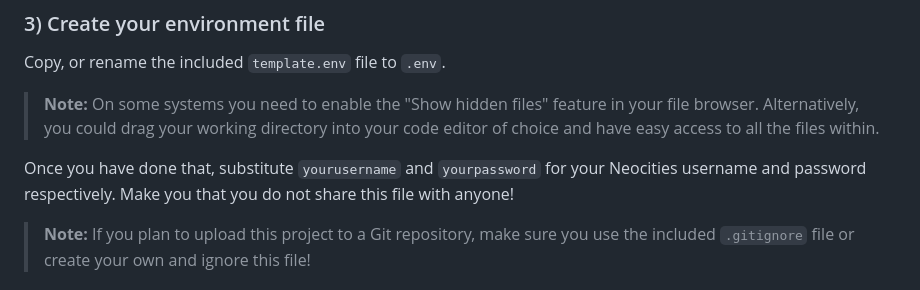
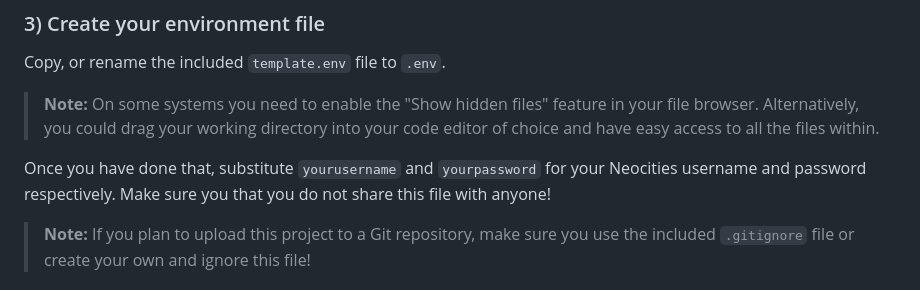
Before and after one commit to rumruth/neocities-flask, a Markdown page: README.md, the part around the change. Drawn GitHub-style.

```diff
--- a/README.md
+++ b/README.md
@@ -21,7 +21,7 @@ Copy, or rename the included `template.env` file to `.env`.
 
 > **Note:** On some systems you need to enable the "Show hidden files" feature in your file browser. Alternatively, you could drag your working directory into your code editor of choice and have easy access to all the files within.
 
-Once you have done that, substitute `yourusername` and `yourpassword` for your Neocities username and password respectively. Make you that you do not share this file with anyone!
+Once you have done that, substitute `yourusername` and `yourpassword` for your Neocities username and password respectively. Make sure you that you do not share this file with anyone!
 
 > **Note:** If you plan to upload this project to a Git repository, make sure you use the included `.gitignore` file or create your own and ignore this file!
 
```
